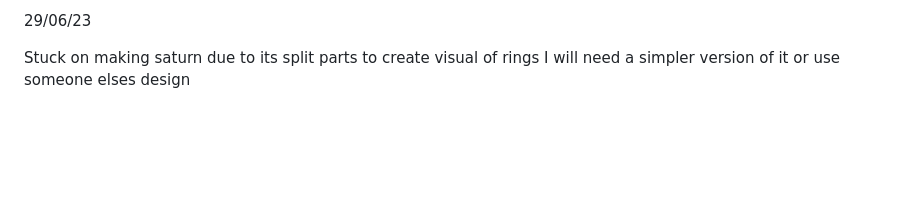
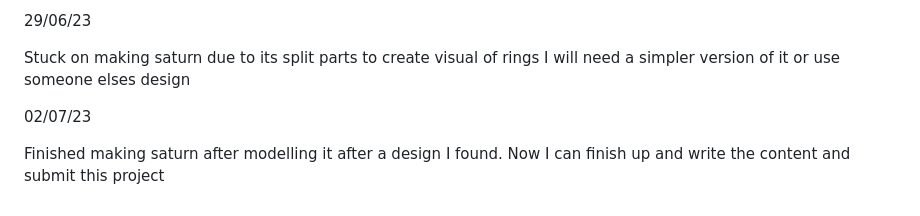
Before and after one commit to tubery/showCase, a Markdown page: README.md, the part around the change. Rendered like a GitHub page; blank space fills up the shorter version.

Commit message:
Feat, finished saturn

```diff
--- a/README.md
+++ b/README.md
@@ -125,3 +125,8 @@ So I have referenced most colurs for the planets
 
 Stuck on making saturn due to its split parts to create visual of rings I will
 need a simpler version of it or use someone elses design
+
+02/07/23
+
+Finished making saturn after modelling it after a design I found. Now I can
+finish up and write the content and submit this project
```
